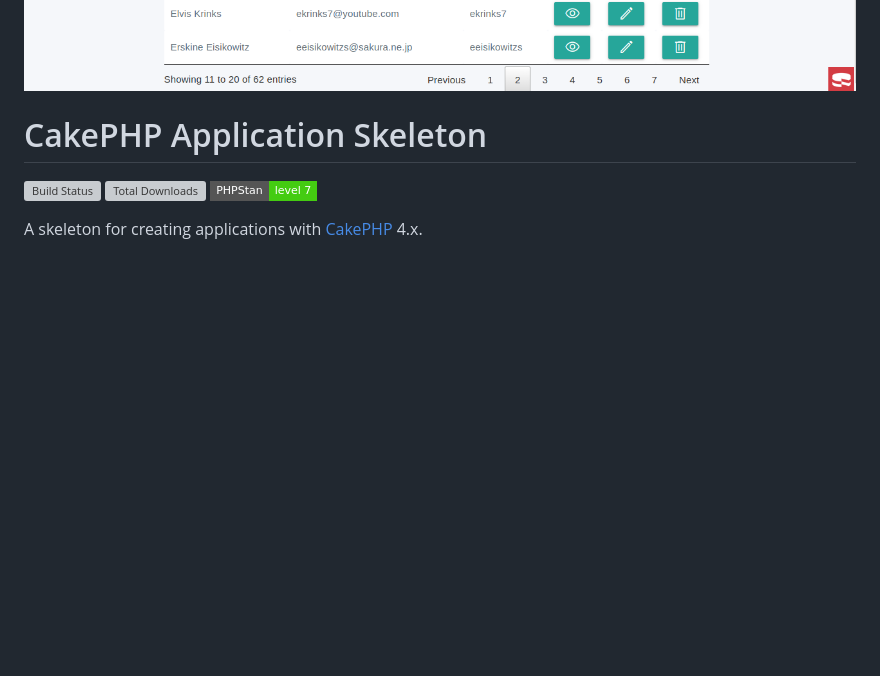
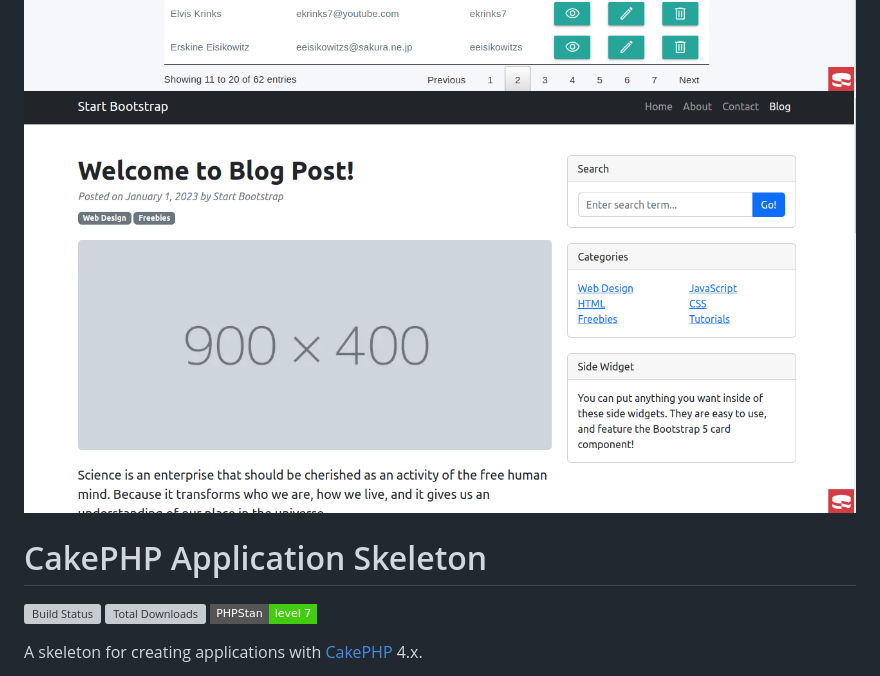
Before and after one commit to tiagoskaterock/CakeWebsite, a Markdown page: README.md, the part around the change. Rendered like a GitHub page; pictures changed too: 3.png (added); badges without logos; blank space fills up the shorter version; grey boxes are pictures that could not be loaded.

```diff
--- a/README.md
+++ b/README.md
@@ -16,6 +16,7 @@
 <p align="center">
   <img src="1.png" alt="Cake Website" />
   <img src="2.png" alt="Cake Website" />
+  <img src="3.png" alt="Cake Website" />
 </p>
 
 
```
Also changed, not shown: 9 other files.
